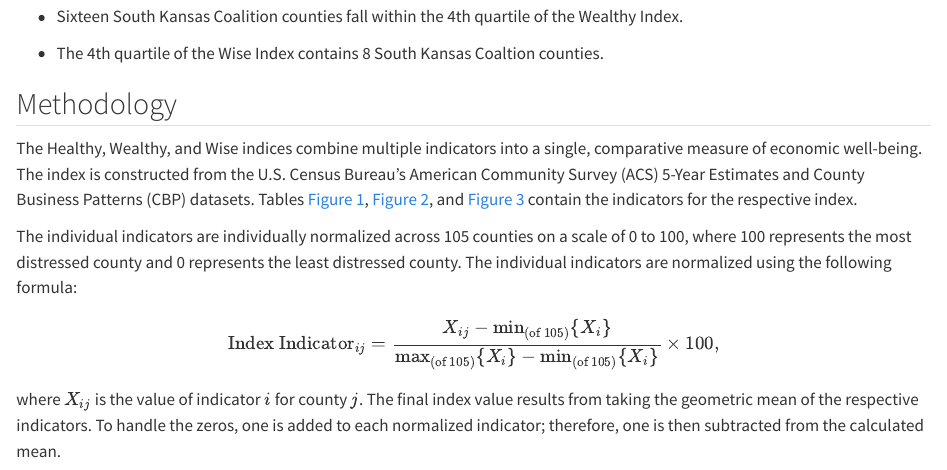
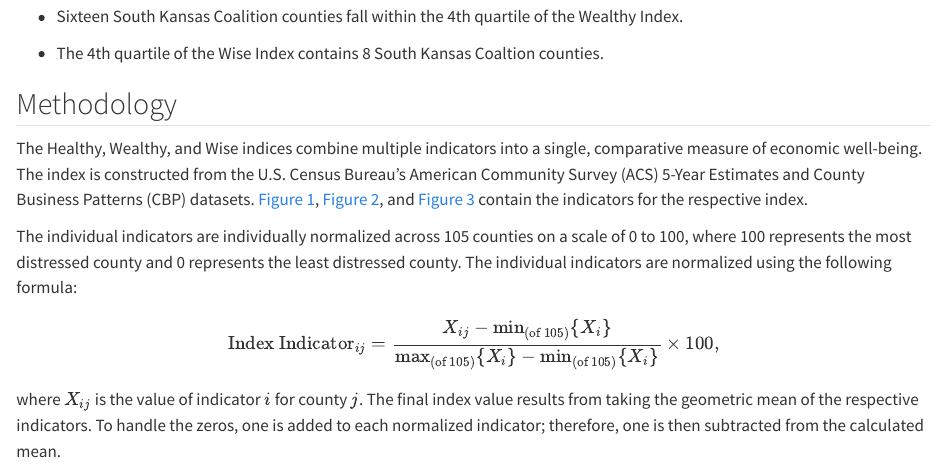
Before and after one commit to wsuppmc/driving-adoption-metrics, a Quarto document (different-page/healthy-wealthy-wise.qmd): the page in a window 1100 px wide, from 170 px down. Rendered offline with R 4.5, knitr and Pandoc in place of Quarto, with nearby package versions; some code elsewhere in the file could not run offline.

Commit message:
final changes

```diff
--- a/different-page/healthy-wealthy-wise.qmd
+++ b/different-page/healthy-wealthy-wise.qmd
@@ -17,7 +17,7 @@ print("\n")
 
 ## Methodology
 
-The Healthy, Wealthy, and Wise indices combine multiple indicators into a single, comparative measure of economic well-being. The index is constructed from the U.S. Census Bureau's American Community Survey (ACS) 5-Year Estimates and County Business Patterns (CBP) datasets. Tables @fig-healthy, @fig-wealthy, and @fig-wise contain the indicators for the respective index.
+The Healthy, Wealthy, and Wise indices combine multiple indicators into a single, comparative measure of economic well-being. The index is constructed from the U.S. Census Bureau's American Community Survey (ACS) 5-Year Estimates and County Business Patterns (CBP) datasets. @fig-healthy, @fig-wealthy, and @fig-wise contain the indicators for the respective index.
 
 The individual indicators are individually normalized across 105 counties on a scale of 0 to 100, where 100 represents the most distressed county and 0 represents the least distressed county. The individual indicators are normalized using the following formula:
 
```
